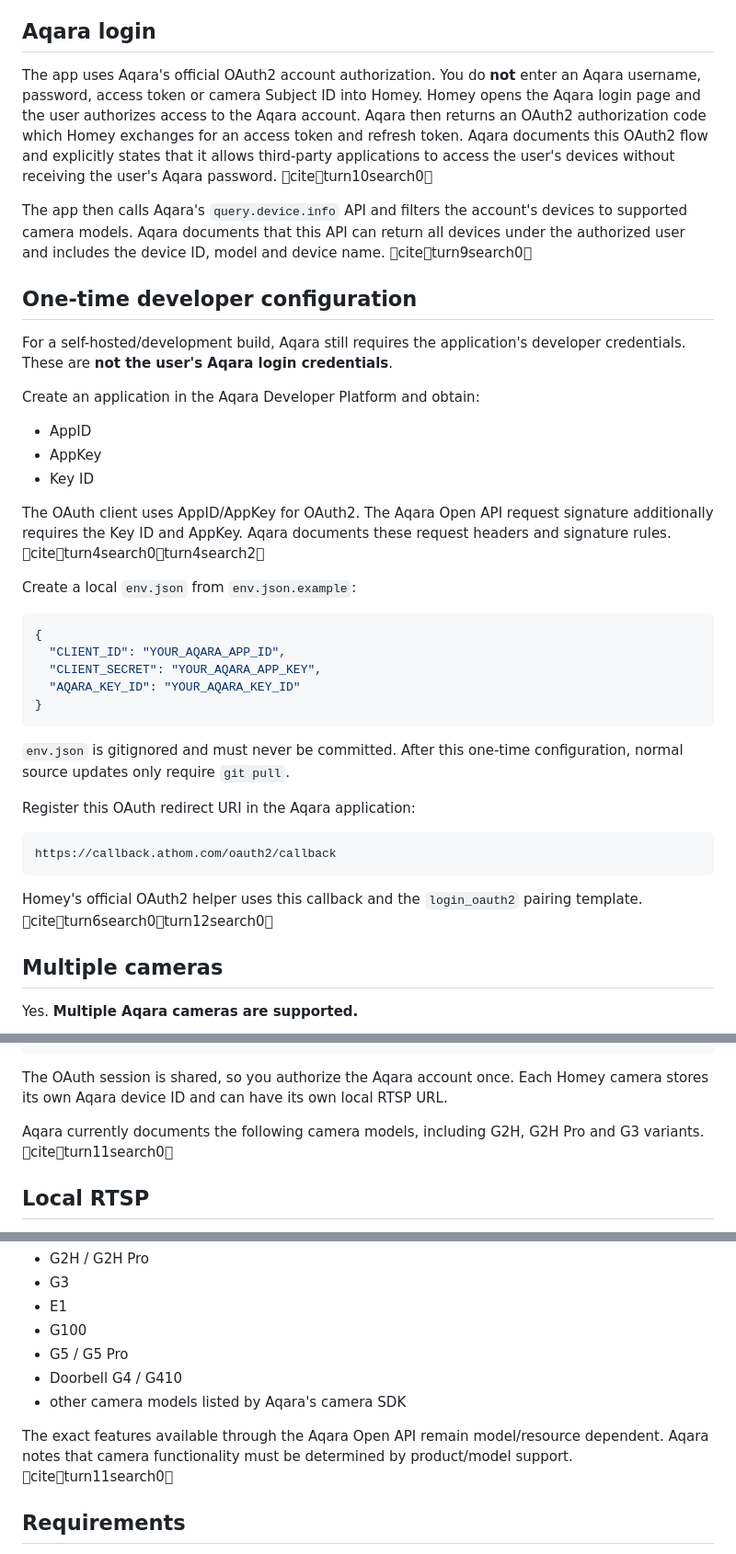
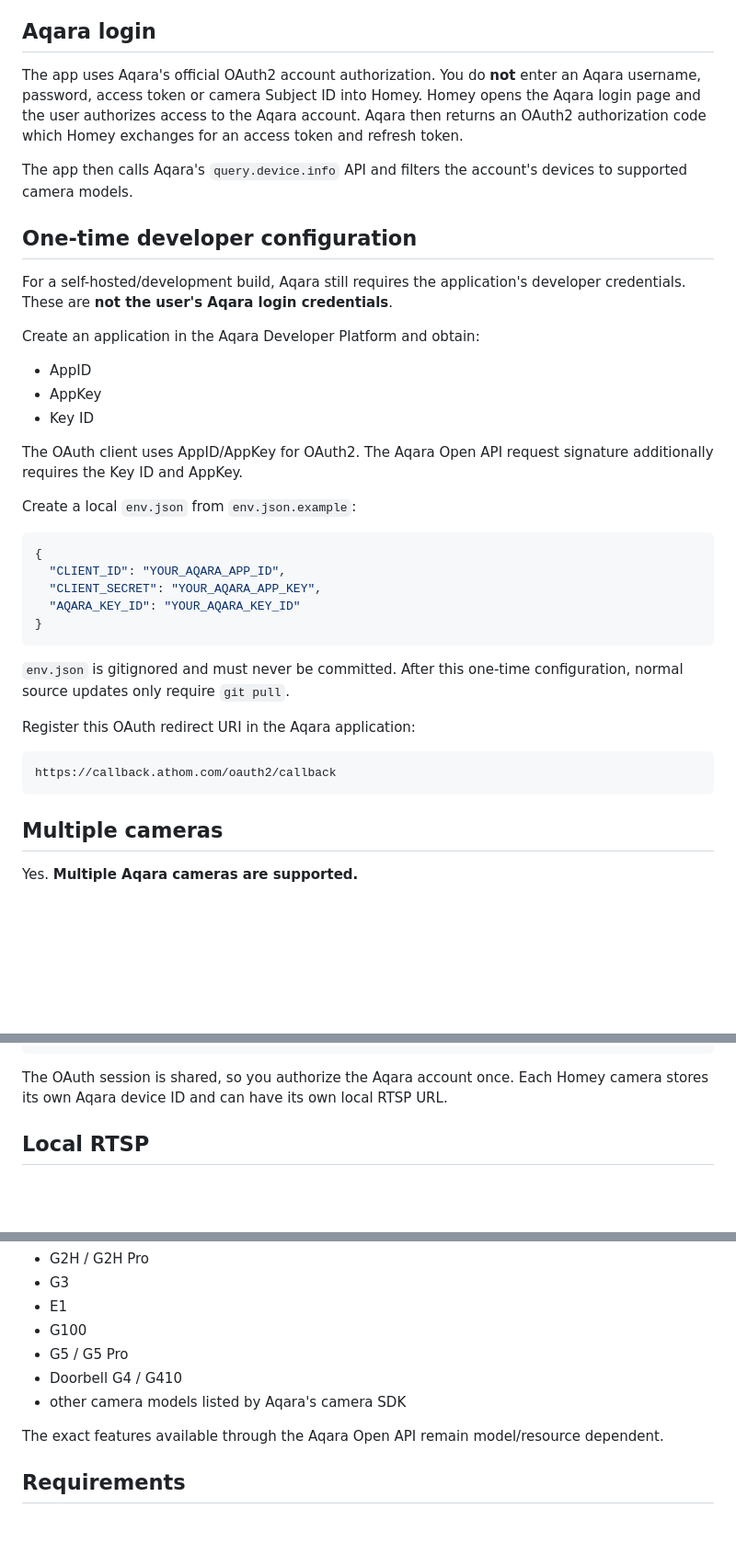
Before and after one commit to kevke1990/homey-aqara-g2h, a Markdown page: README.md, 3 parts joined by grey strips. Shown at 92% size. Drawn GitHub-style; blank space fills up the shorter version.

Commit message:
docs: clean README for GitHub rendering

````diff
--- a/README.md
+++ b/README.md
@@ -4,9 +4,9 @@ Homey Pro / Homey SDK v3 integration for Aqara IP cameras with native RTSP suppo
 
 ## Aqara login
 
-The app uses Aqara's official OAuth2 account authorization. You do **not** enter an Aqara username, password, access token or camera Subject ID into Homey. Homey opens the Aqara login page and the user authorizes access to the Aqara account. Aqara then returns an OAuth2 authorization code which Homey exchanges for an access token and refresh token. Aqara documents this OAuth2 flow and explicitly states that it allows third-party applications to access the user's devices without receiving the user's Aqara password. citeturn10search0
+The app uses Aqara's official OAuth2 account authorization. You do **not** enter an Aqara username, password, access token or camera Subject ID into Homey. Homey opens the Aqara login page and the user authorizes access to the Aqara account. Aqara then returns an OAuth2 authorization code which Homey exchanges for an access token and refresh token.
 
-The app then calls Aqara's `query.device.info` API and filters the account's devices to supported camera models. Aqara documents that this API can return all devices under the authorized user and includes the device ID, model and device name. citeturn9search0
+The app then calls Aqara's `query.device.info` API and filters the account's devices to supported camera models.
 
 ## One-time developer configuration
 
@@ -18,7 +18,7 @@ Create an application in the Aqara Developer Platform and obtain:
 - AppKey
 - Key ID
 
-The OAuth client uses AppID/AppKey for OAuth2. The Aqara Open API request signature additionally requires the Key ID and AppKey. Aqara documents these request headers and signature rules. citeturn4search0turn4search2
+The OAuth client uses AppID/AppKey for OAuth2. The Aqara Open API request signature additionally requires the Key ID and AppKey.
 
 Create a local `env.json` from `env.json.example`:
 
@@ -37,8 +37,6 @@ Register this OAuth redirect URI in the Aqara application:
 ```text
 https://callback.athom.com/oauth2/callback
 ```
-
-Homey's official OAuth2 helper uses this callback and the `login_oauth2` pairing template. citeturn6search0turn12search0
 
 ## Multiple cameras
 
@@ -68,8 +66,6 @@ Each camera becomes a separate Homey device
 ```
 
 The OAuth session is shared, so you authorize the Aqara account once. Each Homey camera stores its own Aqara device ID and can have its own local RTSP URL.
-
-Aqara currently documents the following camera models, including G2H, G2H Pro and G3 variants. citeturn11search0
 
 ## Local RTSP
 
@@ -121,7 +117,7 @@ The current discovery filter includes Aqara's documented camera models, includin
 - Doorbell G4 / G410
 - other camera models listed by Aqara's camera SDK
 
-The exact features available through the Aqara Open API remain model/resource dependent. Aqara notes that camera functionality must be determined by product/model support. citeturn11search0
+The exact features available through the Aqara Open API remain model/resource dependent.
 
 ## Requirements
 
````
